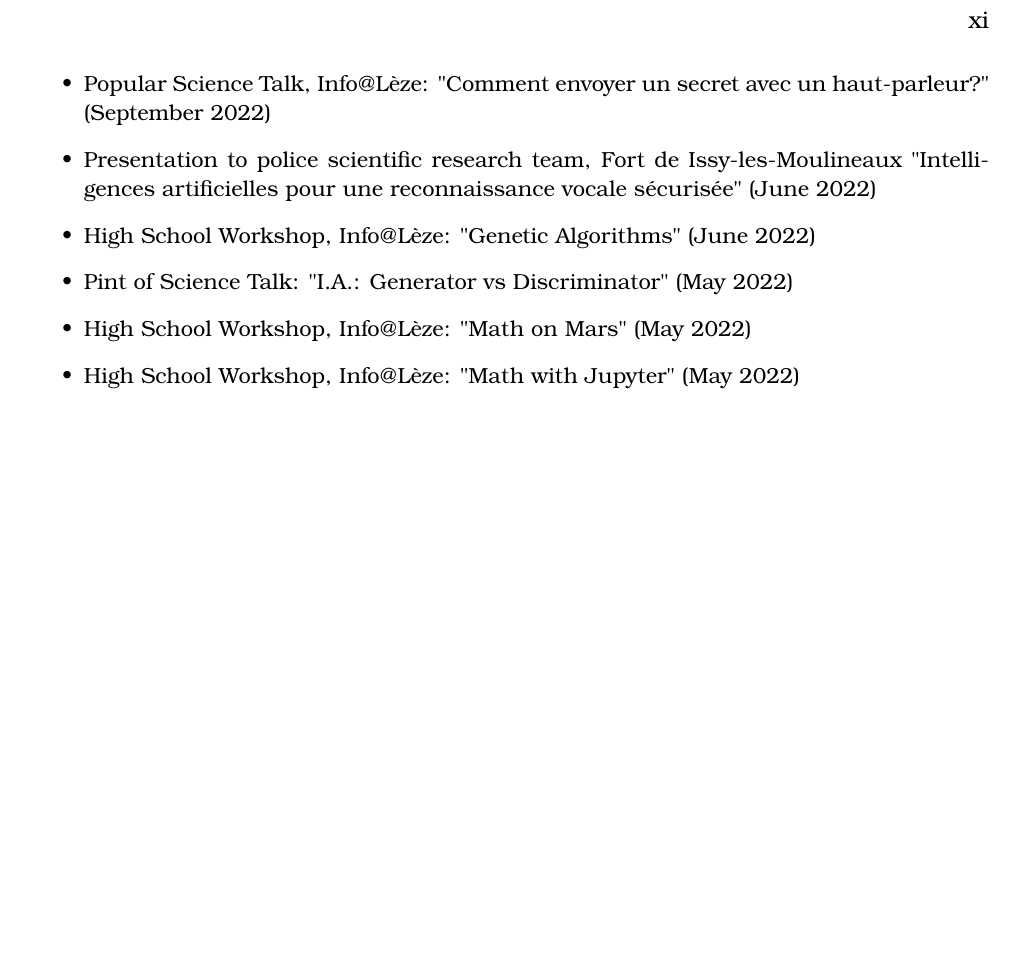
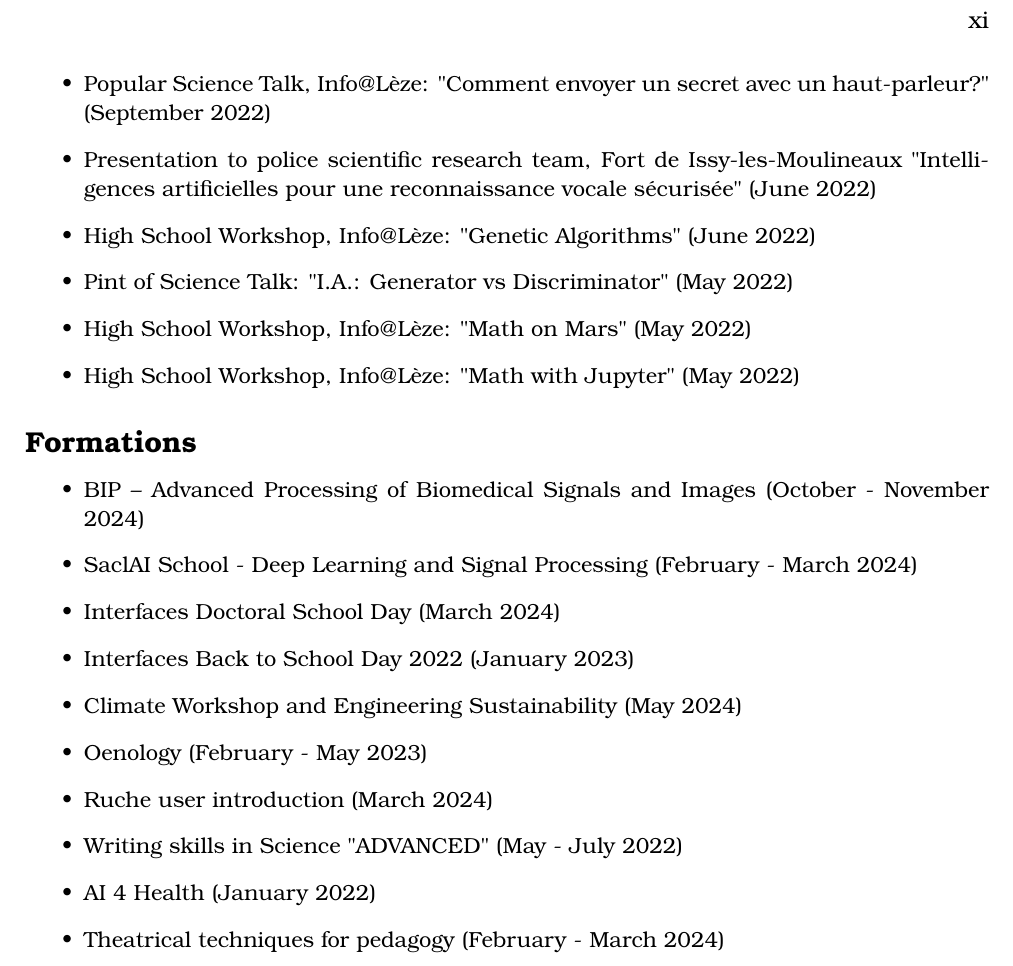
Before and after one commit to pauldubois98/PhD, a LaTeX thesis (main.tex, which reads preamble/contributions.tex): part of page 14 of 143, cut so that both start at the same text, the shorter picture padded with empty space. Compiled offline with pdfLaTeX.

Commit message:
added formations list

```diff
--- a/preamble/contributions.tex
+++ b/preamble/contributions.tex
@@ -72,3 +72,17 @@
 	\item High School Workshop, Info@Lèze: "Math on Mars" (May 2022)
 	\item High School Workshop, Info@Lèze: "Math with Jupyter" (May 2022)
 \end{itemize}
+
+\subsection*{Formations}
+\begin{itemize}
+	\item BIP – Advanced Processing of Biomedical Signals and Images (October - November 2024)
+	\item SaclAI School - Deep Learning and Signal Processing (February - March 2024)
+	\item Interfaces Doctoral School Day (March 2024)
+	\item Interfaces Back to School Day 2022 (January 2023)
+	\item Climate Workshop and Engineering Sustainability (May 2024)
+	\item Oenology (February - May 2023)
+	\item Ruche user introduction (March 2024)
+	\item Writing skills in Science "ADVANCED" (May - July 2022)
+	\item AI 4 Health (January 2022)
+	\item Theatrical techniques for pedagogy (February - March 2024)
+\end{itemize}
```
